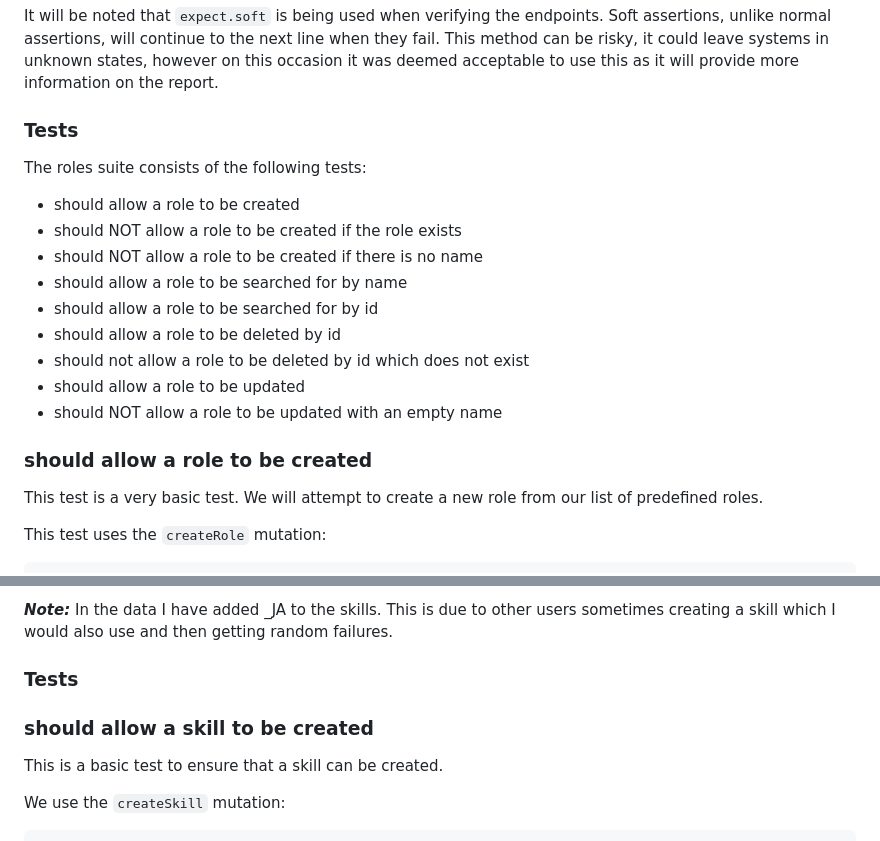
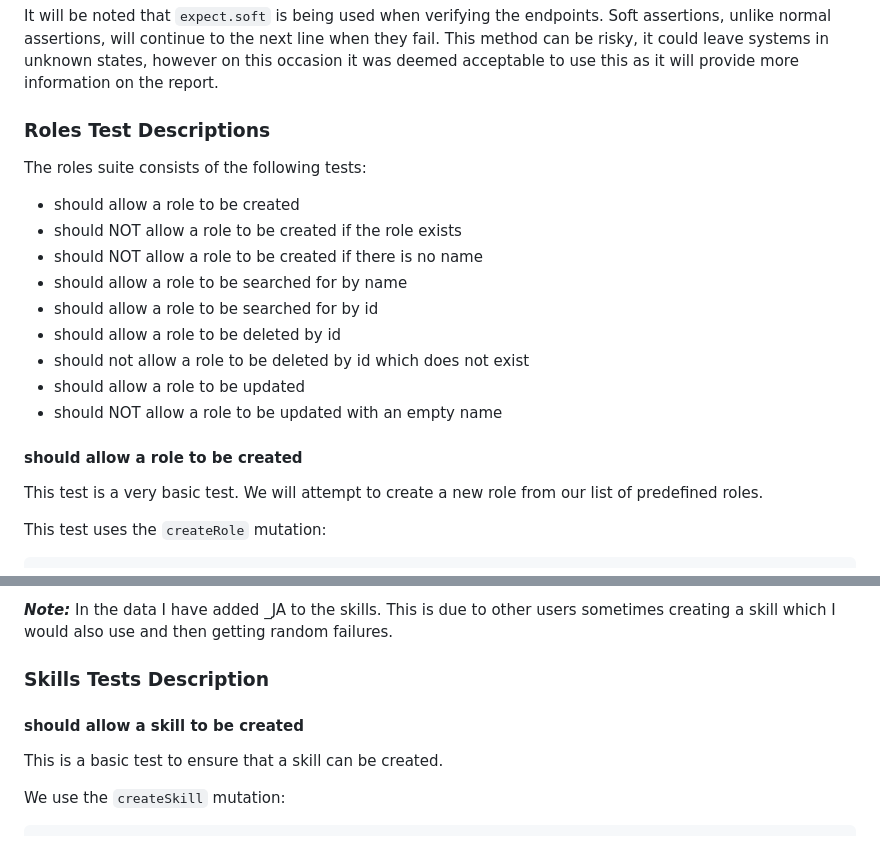
Before and after one commit to adamsjoe/SZ_Test, a Markdown page: README.md, 2 parts joined by grey strips. GitHub-like rendering.

```diff
--- a/README.md
+++ b/README.md
@@ -115,7 +158,7 @@ This approach increases maintainability. Rather than having hard-coded test name
 
 It will be noted that `expect.soft` is being used when verifying the endpoints. Soft assertions, unlike normal assertions, will continue to the next line when they fail. This method can be risky, it could leave systems in unknown states, however on this occasion it was deemed acceptable to use this as it will provide more information on the report.
 
-### Tests
+### Roles Test Descriptions
 
 The roles suite consists of the following tests:
 
@@ -129,7 +172,7 @@ The roles suite consists of the following tests:
 - should allow a role to be updated
 - should NOT allow a role to be updated with an empty name
 
-### **should allow a role to be created**
+#### **should allow a role to be created**
 
 This test is a very basic test. We will attempt to create a new role from our list of predefined roles.
 
@@ -299,9 +342,9 @@ Within the data folder there is a file called `skills.ts` which contains the tes
 
 **_Note:_** In the data I have added \_JA to the skills. This is due to other users sometimes creating a skill which I would also use and then getting random failures.
 
-### Tests
+### Skills Tests Description
 
-### **should allow a skill to be created**
+#### **should allow a skill to be created**
 
 This is a basic test to ensure that a skill can be created.
 
```
Also changed, not shown: other parts of README.md (+69 -26 lines).
